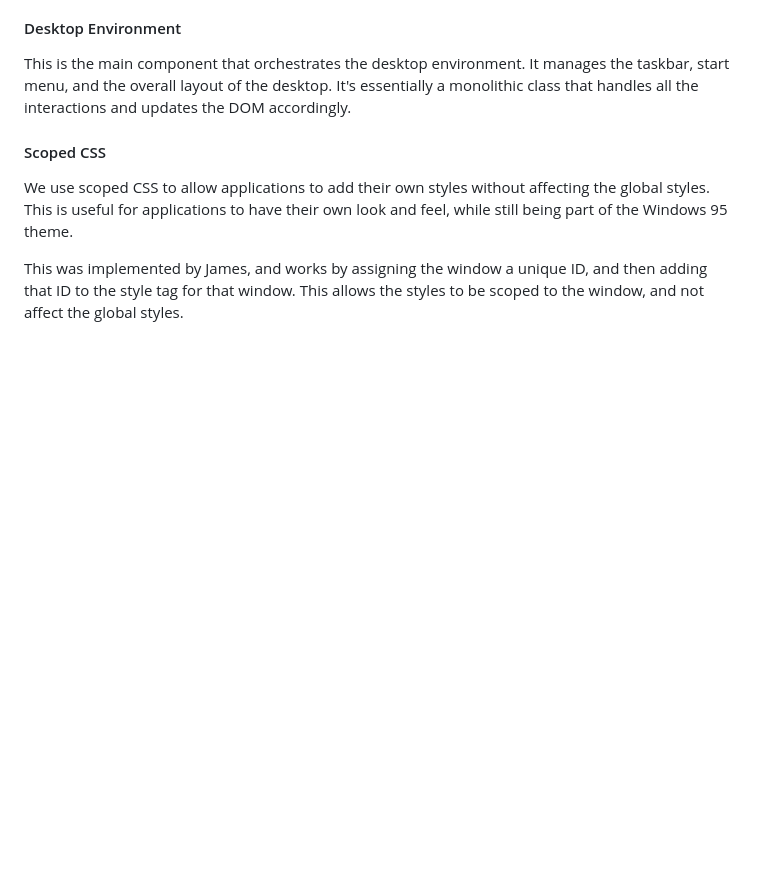
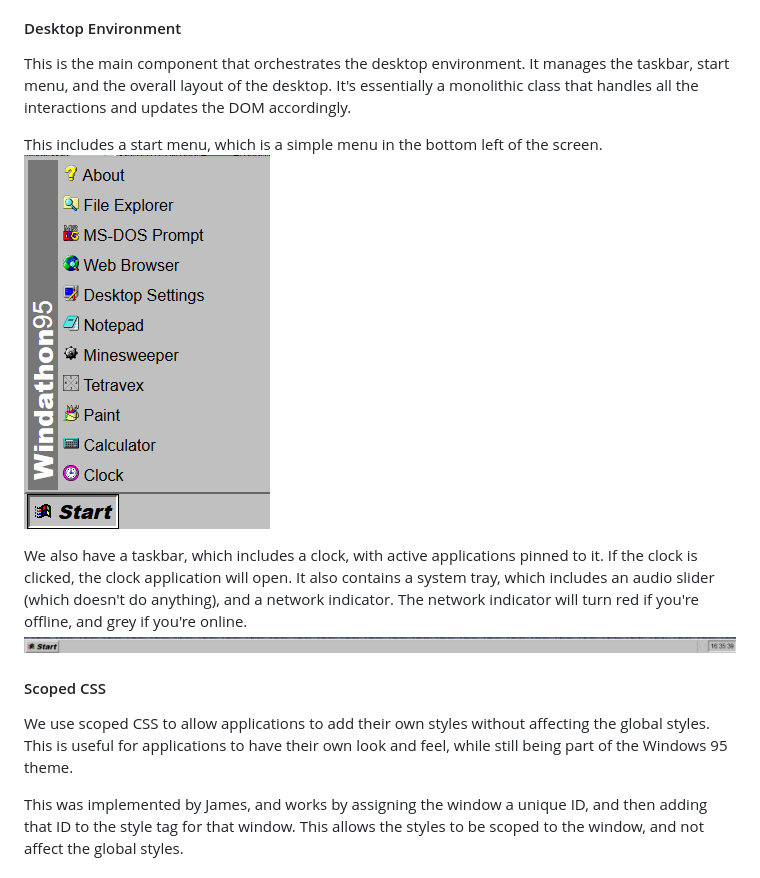
Before and after one commit to james-adcott-edu/Windathon-95, a Markdown page: README.md, the part around the change. GitHub-like rendering; pictures changed too: assets/images/showcase/start-menu.png (added), assets/images/showcase/task-bar.png (added); blank space fills up the shorter version.

Commit message:
Update README and add network icon on taskbar.

```diff
--- a/README.md
+++ b/README.md
@@ -56,6 +56,13 @@ We kept the user stories in the kanban board, which can be found [here](https://
 #### Desktop Environment
 
 This is the main component that orchestrates the desktop environment. It manages the taskbar, start menu, and the overall layout of the desktop. It's essentially a monolithic class that handles all the interactions and updates the DOM accordingly.
+
+This includes a start menu, which is a simple menu in the bottom left of the screen.
+![Start menu screenshot](./assets/images/showcase/start-menu.png)
+
+We also have a taskbar, which includes a clock, with active applications pinned to it.
+If the clock is clicked, the clock application will open. It also contains a system tray, which includes an audio slider (which doesn't do anything), and a network indicator. The network indicator will turn red if you're offline, and grey if you're online.
+![Taskbar screenshot](./assets/images/showcase/task-bar.png)
 
 #### Scoped CSS
 
```
Also changed, not shown: 2 other files.
